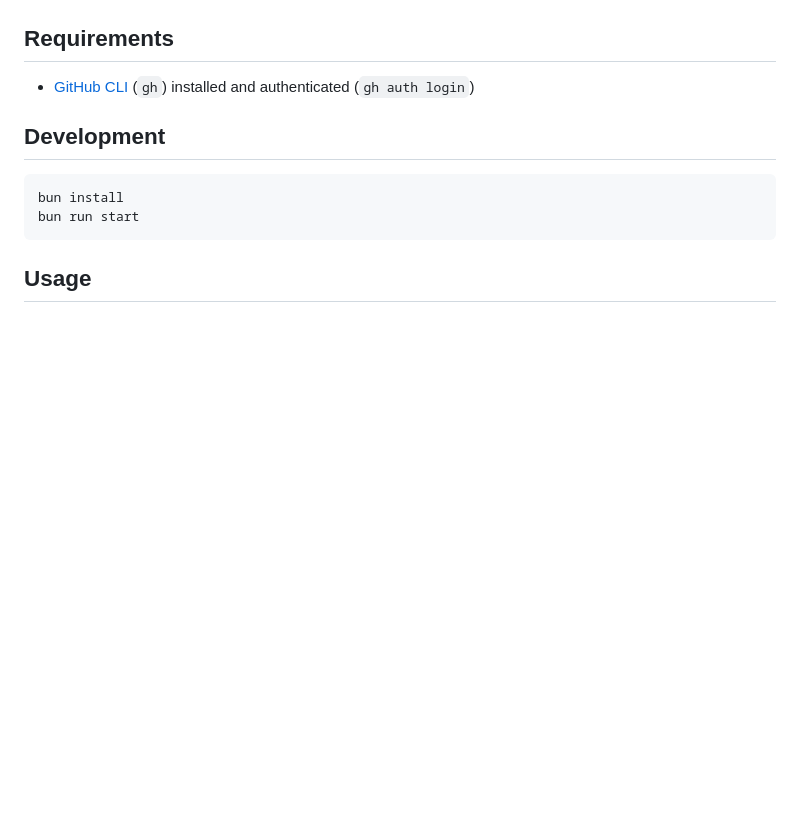
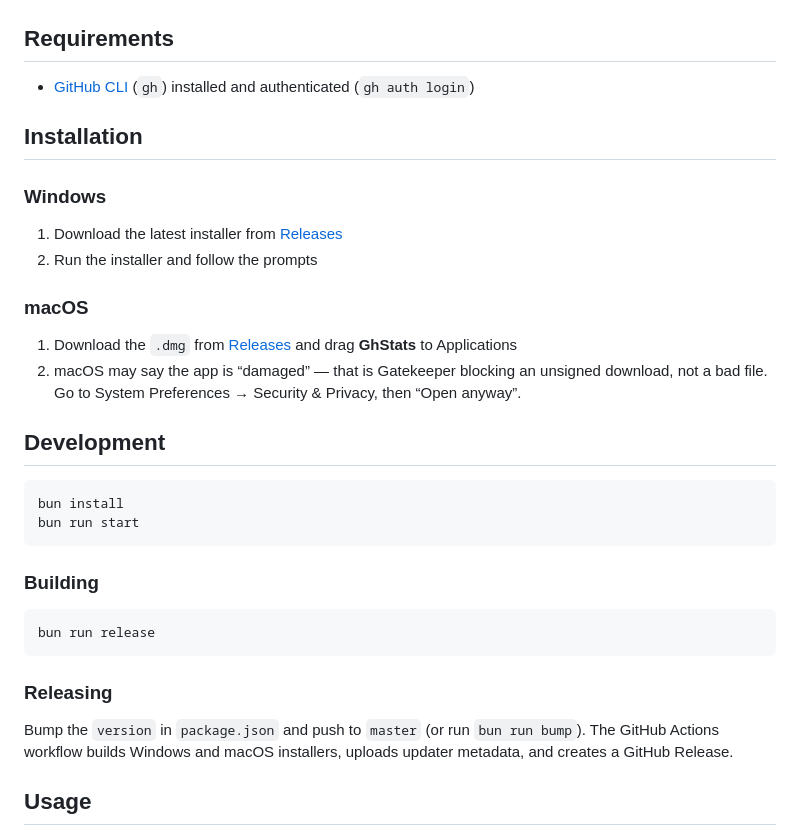
Before and after one commit to taylorivanoff/gh-stats, a Markdown page: README.md, the part around the change. GitHub-like rendering; blank space fills up the shorter version.

````diff
--- a/README.md
+++ b/README.md
@@ -32,12 +32,34 @@ Main analytics dashboard:
 
 - [GitHub CLI](https://cli.github.com/) (`gh`) installed and authenticated (`gh auth login`)
 
+## Installation
+
+### Windows
+
+1. Download the latest installer from [Releases](https://github.com/taylorivanoff/gh-stats/releases)
+2. Run the installer and follow the prompts
+
+### macOS
+
+1. Download the `.dmg` from [Releases](https://github.com/taylorivanoff/gh-stats/releases) and drag **GhStats** to Applications
+2. macOS may say the app is “damaged” — that is Gatekeeper blocking an unsigned download, not a bad file. Go to System Preferences → Security & Privacy, then “Open anyway”.
+
 ## Development
 
 ```bash
 bun install
 bun run start
 ```
+
+### Building
+
+```bash
+bun run release
+```
+
+### Releasing
+
+Bump the `version` in `package.json` and push to `master` (or run `bun run bump`). The GitHub Actions workflow builds Windows and macOS installers, uploads updater metadata, and creates a GitHub Release.
 
 ## Usage
 
````
Also changed, not shown: resources/icon.png, 15 other files.
